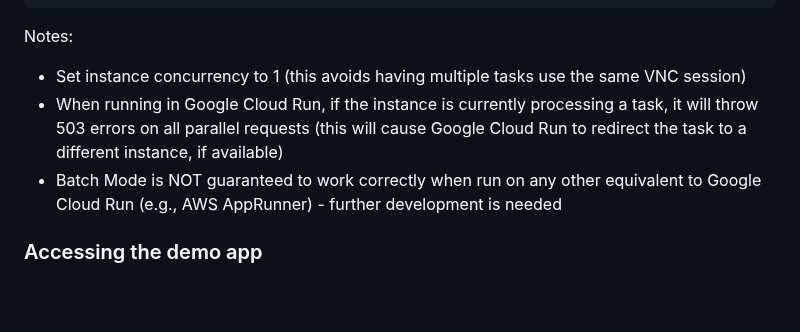
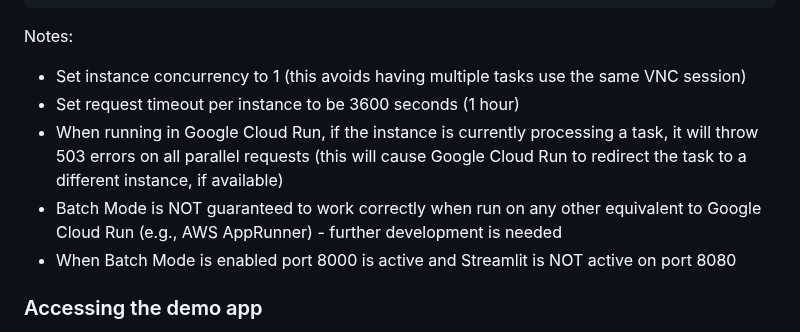
Before and after one commit to anthropics/anthropic-quickstarts, a Markdown page: computer-use-demo/README.md, the part around the change. Drawn GitHub-style; blank space fills up the shorter version.

Commit message:
Added more clarifications to the documentation

```diff
--- a/computer-use-demo/README.md
+++ b/computer-use-demo/README.md
@@ -172,8 +172,10 @@ curl http://localhost:8000/health
 
 Notes:
 - Set instance concurrency to 1 (this avoids having multiple tasks use the same VNC session)
+- Set request timeout per instance to be 3600 seconds (1 hour)
 - When running in Google Cloud Run, if the instance is currently processing a task, it will throw 503 errors on all parallel requests (this will cause Google Cloud Run to redirect the task to a different instance, if available)
 - Batch Mode is NOT guaranteed to work correctly when run on any other equivalent to Google Cloud Run (e.g., AWS AppRunner) - further development is needed
+- When Batch Mode is enabled port 8000 is active and Streamlit is NOT active on port 8080
 
 ### Accessing the demo app
 
```
